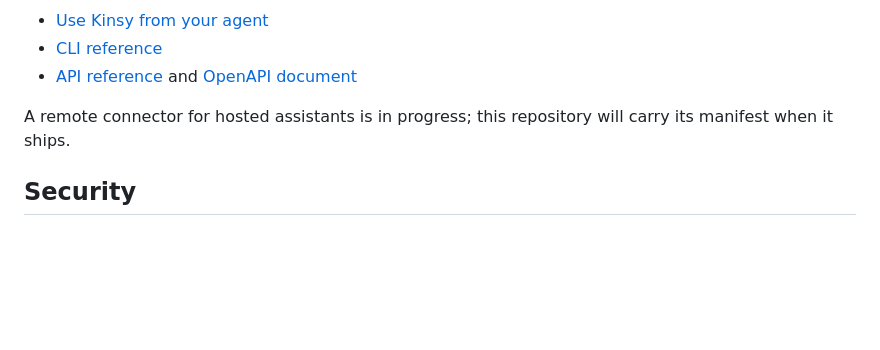
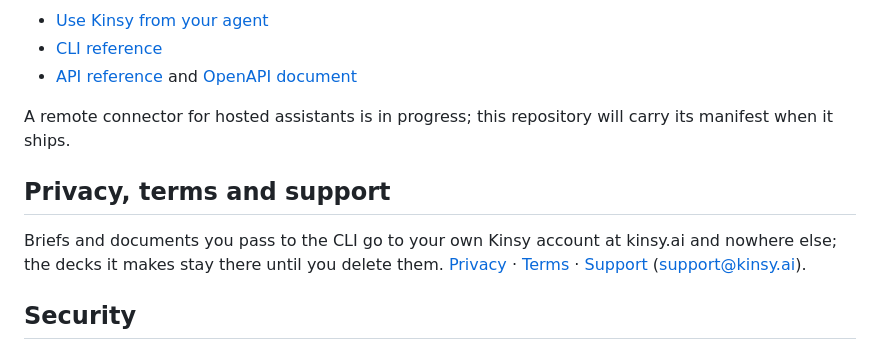
Before and after one commit to kinsy-ai/kinsy-agents, a Markdown page: README.md, the part around the change. Rendered like a GitHub page; blank space fills up the shorter version.

Commit message:
docs: privacy, terms and support links in the README (the directory listing reads them)
Co-Authored-By: Claude Fable 5.1 <noreply@anthropic.com>

```diff
--- a/README.md
+++ b/README.md
@@ -73,6 +73,10 @@ The same credits everywhere: no API plan, no surcharge. New accounts start with
 
 A remote connector for hosted assistants is in progress; this repository will carry its manifest when it ships.
 
+## Privacy, terms and support
+
+Briefs and documents you pass to the CLI go to your own Kinsy account at kinsy.ai and nowhere else; the decks it makes stay there until you delete them. [Privacy](https://kinsy.ai/privacy) · [Terms](https://kinsy.ai/terms) · [Support](https://kinsy.ai/contact) (support@kinsy.ai).
+
 ## Security
 
 See [SECURITY.md](SECURITY.md). Releases of the CLI are published from GitHub Actions with provenance; nothing here asks you to pipe a script into a shell.
```
